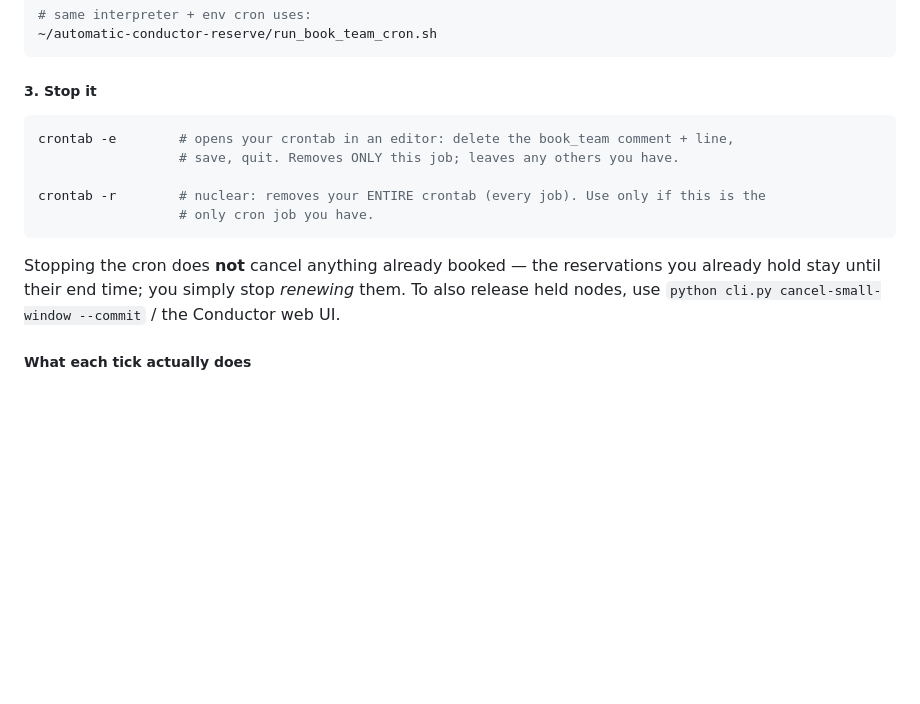
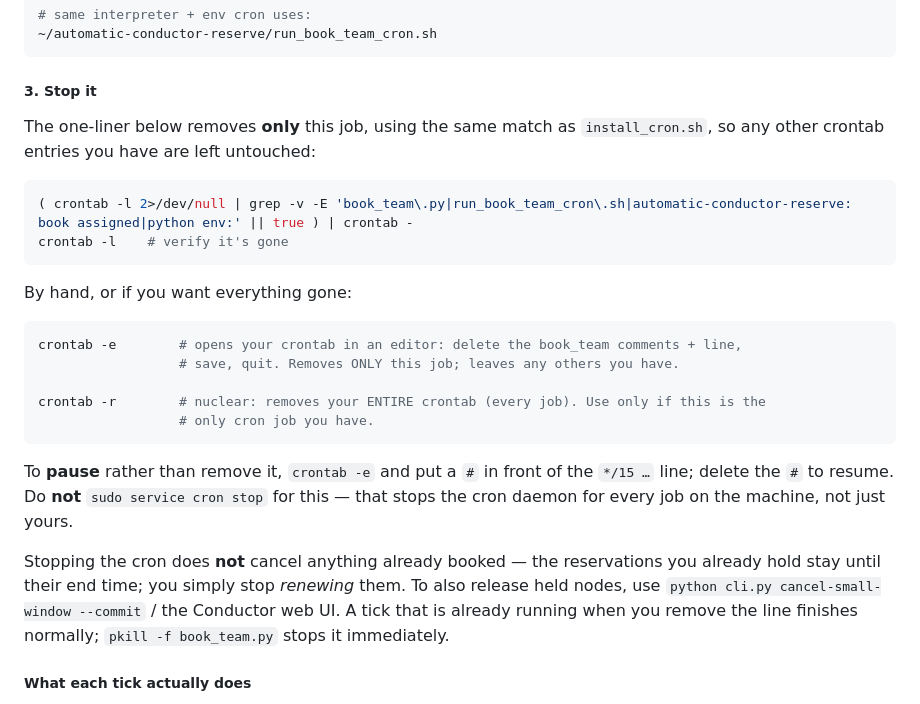
Before and after one commit to rodosingh/automatic-conductor-reserve, a Markdown page: HOW_TO_RUN.md, the part around the change. GitHub-like rendering; blank space fills up the shorter version.

````diff
--- a/HOW_TO_RUN.md
+++ b/HOW_TO_RUN.md
@@ -507,17 +507,33 @@ To force a run **right now** instead of waiting for the next `:00` / `:15` / `:3
 
 ##### 3. Stop it
 
+The one-liner below removes **only** this job, using the same match as `install_cron.sh`, so
+any other crontab entries you have are left untouched:
+
 ```bash
-crontab -e        # opens your crontab in an editor: delete the book_team comment + line,
+( crontab -l 2>/dev/null | grep -v -E 'book_team\.py|run_book_team_cron\.sh|automatic-conductor-reserve: book assigned|python env:' || true ) | crontab -
+crontab -l    # verify it's gone
+```
+
+By hand, or if you want everything gone:
+
+```bash
+crontab -e        # opens your crontab in an editor: delete the book_team comments + line,
                   # save, quit. Removes ONLY this job; leaves any others you have.
 
 crontab -r        # nuclear: removes your ENTIRE crontab (every job). Use only if this is the
                   # only cron job you have.
 ```
 
+To **pause** rather than remove it, `crontab -e` and put a `#` in front of the `*/15 …` line;
+delete the `#` to resume. Do **not** `sudo service cron stop` for this — that stops the cron
+daemon for every job on the machine, not just yours.
+
 Stopping the cron does **not** cancel anything already booked — the reservations you already
 hold stay until their end time; you simply stop *renewing* them. To also release held nodes,
-use `python cli.py cancel-small-window --commit` / the Conductor web UI.
+use `python cli.py cancel-small-window --commit` / the Conductor web UI. A tick that is
+already running when you remove the line finishes normally; `pkill -f book_team.py` stops it
+immediately.
 
 ##### What each tick actually does
 
````
Also changed, not shown: README.md (+13 -2 lines).
